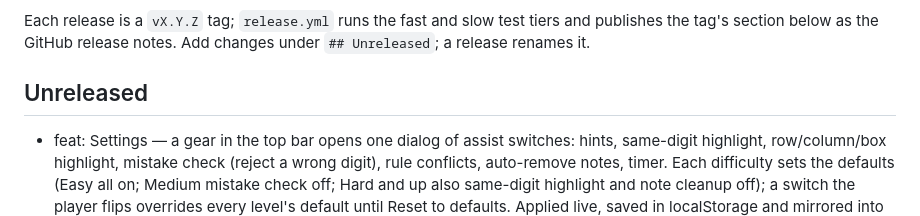
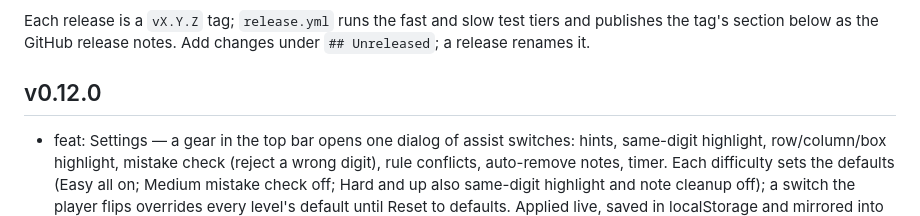
Before and after one commit to bborbe/sudoku, a Markdown page: CHANGELOG.md, the part around the change. Drawn GitHub-style.

Commit message:
release v0.12.0

```diff
--- a/CHANGELOG.md
+++ b/CHANGELOG.md
@@ -10,7 +10,7 @@ Please choose versions by [Semantic Versioning](http://semver.org/).
 
 Each release is a `vX.Y.Z` tag; `release.yml` runs the fast and slow test tiers and publishes the tag's section below as the GitHub release notes. Add changes under `## Unreleased`; a release renames it.
 
-## Unreleased
+## v0.12.0
 
 - feat: Settings — a gear in the top bar opens one dialog of assist switches: hints, same-digit highlight, row/column/box highlight, mistake check (reject a wrong digit), rule conflicts, auto-remove notes, timer. Each difficulty sets the defaults (Easy all on; Medium mistake check off; Hard and up also same-digit highlight and note cleanup off); a switch the player flips overrides every level's default until Reset to defaults. Applied live, saved in localStorage and mirrored into the URL (`assists=h0s1`); a switched-off assist hides its UI (Hint button and H, timer). The old Auto-remove notes checkbox moved into the dialog, its saved choice kept
 - feat: a rule conflict also shows a wavy underline under the digit, so it reads without colour
```
